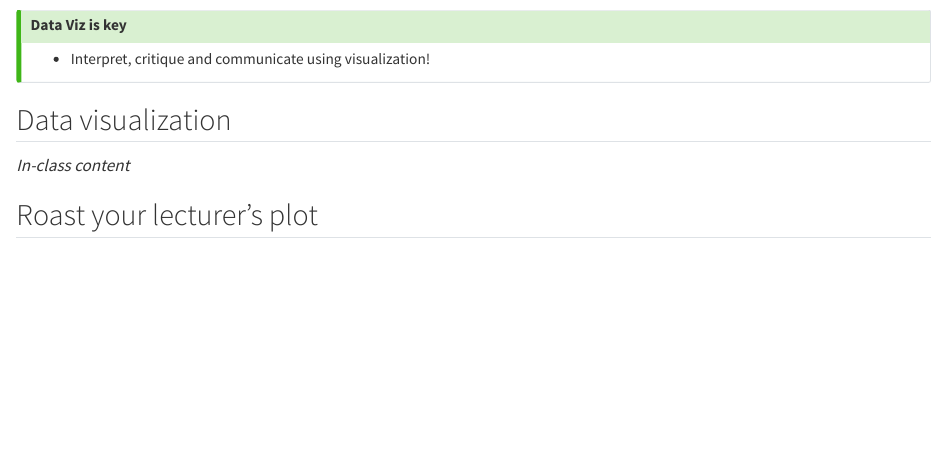
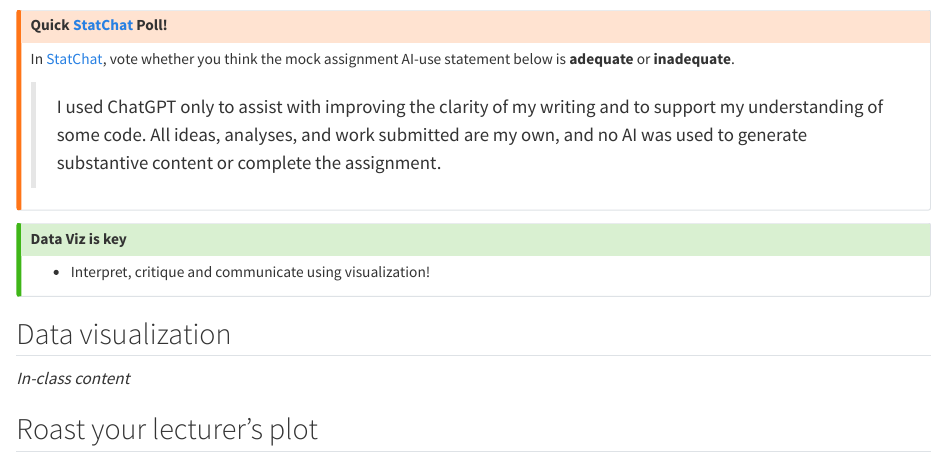
Before and after one commit to BIOSCI738/biosci738_runsheets, a Quarto document (runsheets/runsheet_06.qmd): the page in a window 1100 px wide, from 300 px down. Rendered offline with R 4.5, knitr and Pandoc in place of Quarto, with nearby package versions.

Commit message:
ai use statement poll

```diff
--- a/runsheets/runsheet_06.qmd
+++ b/runsheets/runsheet_06.qmd
@@ -12,3 +14,11 @@
+## <i class="fa fa-question-circle" aria-hidden="true"></i> <i class="fa fa-users" aria-hidden="true"></i> <i class="fa fa-pencil-square" aria-hidden="true"></i> Quick [StatChat](https://canvas.auckland.ac.nz/courses/141056/external_tools/38296) Poll!
+
+In [StatChat](https://canvas.auckland.ac.nz/courses/141056/external_tools/38296), vote whether you think the mock assignment AI-use statement below is **adequate** or **inadequate**.
+
+> I used ChatGPT only to assist with improving the clarity of my writing and to support my understanding of some code. All ideas, analyses, and work submitted are my own, and no AI was used to generate substantive content or complete the assignment.
+
+:::
+
 
 ::: {.callout-tip}
 ## Data Viz is key
```
Also changed, not shown: index.html, runsheets/runsheet_06.qmd (2 more changed lines).
